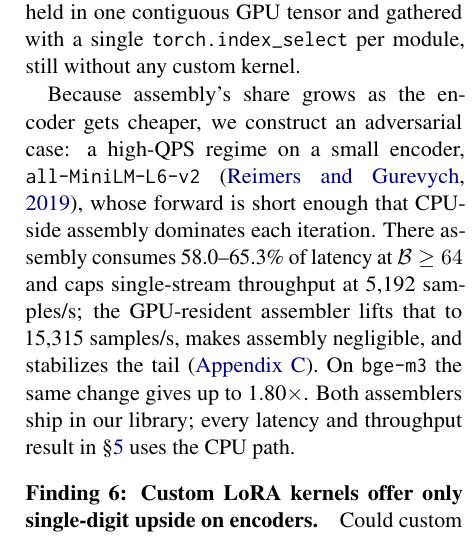
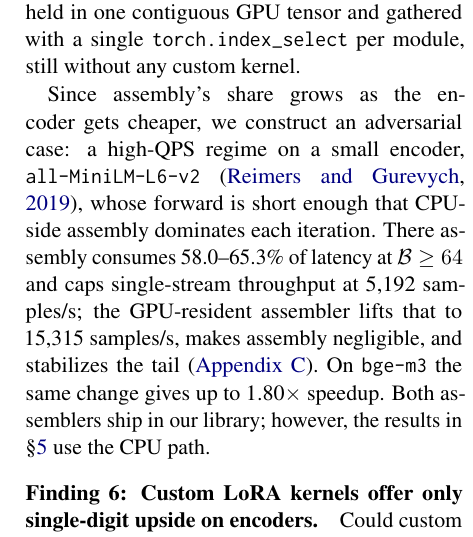
Before and after one commit to ashutoshrdwivedi/lora_scaling, a LaTeX paper (paper/main.tex): part of one column of page 6 of 11, cut so that both start at the same text. Compiled offline with pdfLaTeX.

Commit message:
improved finding 5 wordings

```diff
--- a/paper/main.tex
+++ b/paper/main.tex
@@ -602,7 +602,7 @@ seeds): the adapter cache held in one contiguous GPU tensor and gathered with a
 single \texttt{torch.index\_select} per module, still without any
 custom kernel.
 
-Because assembly's share grows as the encoder gets cheaper, we
+Since assembly's share grows as the encoder gets cheaper, we
 construct an adversarial case: a high-QPS regime on a small encoder,
 \MiniLmName{} \cite{reimers2019sentencebert}, whose forward is
 short enough that
@@ -613,8 +613,8 @@ $\mathcal{B} \geq 64$ and caps single-stream throughput at
 \MiniLmBaselineTputMax{}~samples/s; the GPU-resident assembler lifts that to
 \MiniLmIdxSelTputMax{}~samples/s, makes assembly negligible, and stabilizes the
 tail (\ref{app:assembly}). On \texttt{bge-m3} the same change gives up to
-\IdxSelSpeedupMax$\times$. Both assemblers ship in our library; every latency
-and throughput result in \S\ref{sec:experiments} uses the CPU path.
+\IdxSelSpeedupMax$\times$ speedup. Both assemblers ship in our library; however, the
+results in \S\ref{sec:experiments} use the CPU path.
 
 \paragraph{Finding 6: Custom LoRA kernels offer only single-digit upside on
 encoders.}
```
